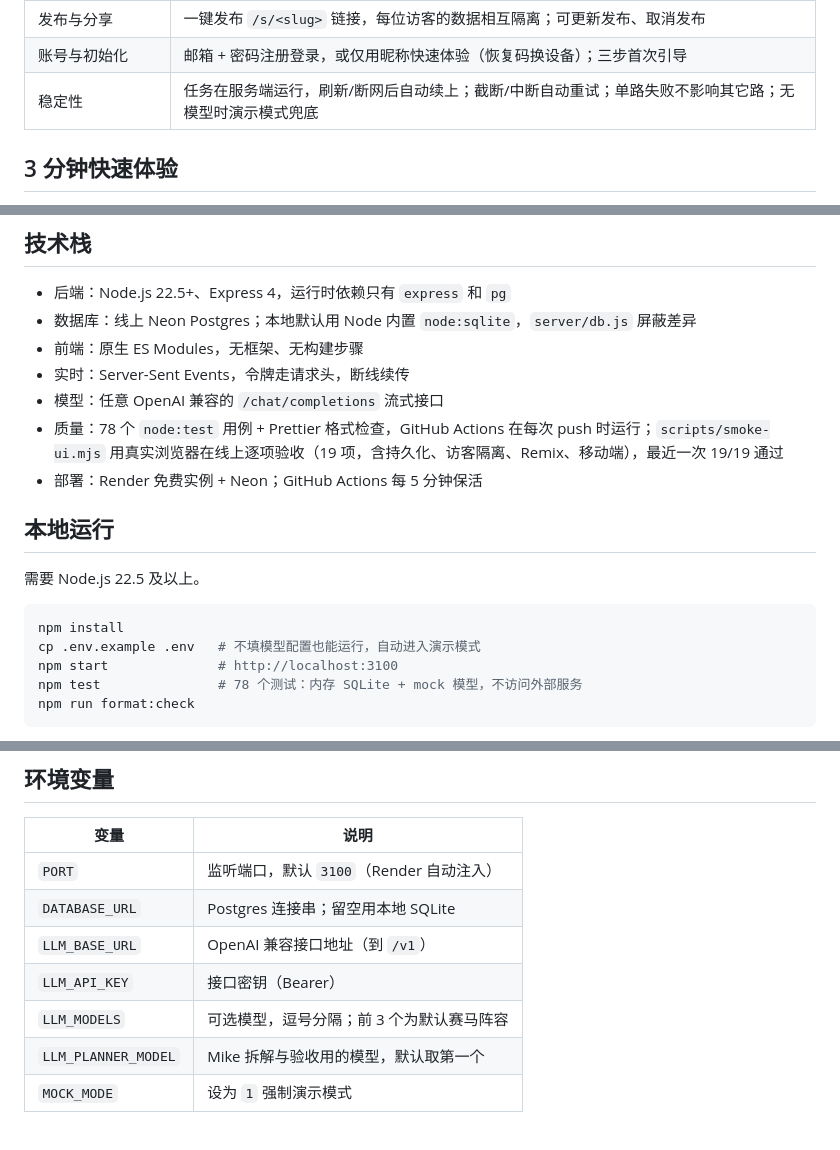
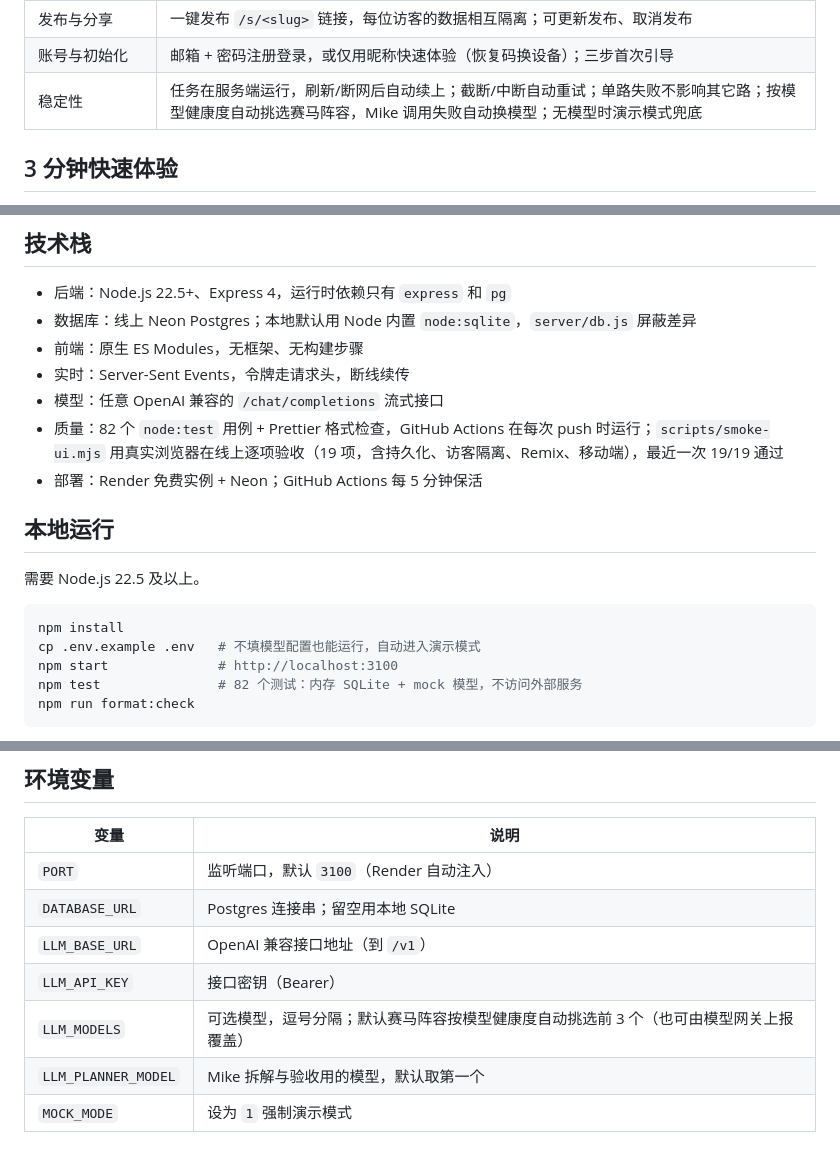
Before and after one commit to dong161/atoms-demo, a Markdown page: README.md, 3 parts joined by grey strips. Rendered like a GitHub page.

````diff
--- a/README.md
+++ b/README.md
@@ -23,7 +23,7 @@
 | 数据持久化 | 生成应用的 localStorage 自动同步到云端数据库，刷新、换设备都在；同步失败自动重试 |
 | 发布与分享 | 一键发布 `/s/<slug>` 链接，每位访客的数据相互隔离；可更新发布、取消发布 |
 | 账号与初始化 | 邮箱 + 密码注册登录，或仅用昵称快速体验（恢复码换设备）；三步首次引导 |
-| 稳定性 | 任务在服务端运行，刷新/断网后自动续上；截断/中断自动重试；单路失败不影响其它路；无模型时演示模式兜底 |
+| 稳定性 | 任务在服务端运行，刷新/断网后自动续上；截断/中断自动重试；单路失败不影响其它路；按模型健康度自动挑选赛马阵容，Mike 调用失败自动换模型；无模型时演示模式兜底 |
 
 ## 3 分钟快速体验
 
@@ -74,7 +74,7 @@ flowchart LR
 - 前端：原生 ES Modules，无框架、无构建步骤
 - 实时：Server-Sent Events，令牌走请求头，断线续传
 - 模型：任意 OpenAI 兼容的 `/chat/completions` 流式接口
-- 质量：78 个 `node:test` 用例 + Prettier 格式检查，GitHub Actions 在每次 push 时运行；`scripts/smoke-ui.mjs` 用真实浏览器在线上逐项验收（19 项，含持久化、访客隔离、Remix、移动端），最近一次 19/19 通过
+- 质量：82 个 `node:test` 用例 + Prettier 格式检查，GitHub Actions 在每次 push 时运行；`scripts/smoke-ui.mjs` 用真实浏览器在线上逐项验收（19 项，含持久化、访客隔离、Remix、移动端），最近一次 19/19 通过
 - 部署：Render 免费实例 + Neon；GitHub Actions 每 5 分钟保活
 
 ## 本地运行
@@ -85,7 +85,7 @@ flowchart LR
 npm install
 cp .env.example .env   # 不填模型配置也能运行，自动进入演示模式
 npm start              # http://localhost:3100
-npm test               # 78 个测试：内存 SQLite + mock 模型，不访问外部服务
+npm test               # 82 个测试：内存 SQLite + mock 模型，不访问外部服务
 npm run format:check
 ```
 
@@ -99,7 +99,7 @@ npm run format:check
 | `DATABASE_URL` | Postgres 连接串；留空用本地 SQLite |
 | `LLM_BASE_URL` | OpenAI 兼容接口地址（到 `/v1`） |
 | `LLM_API_KEY` | 接口密钥（Bearer） |
-| `LLM_MODELS` | 可选模型，逗号分隔；前 3 个为默认赛马阵容 |
+| `LLM_MODELS` | 可选模型，逗号分隔；默认赛马阵容按模型健康度自动挑选前 3 个（也可由模型网关上报覆盖） |
 | `LLM_PLANNER_MODEL` | Mike 拆解与验收用的模型，默认取第一个 |
 | `MOCK_MODE` | 设为 `1` 强制演示模式 |
 
````
Also changed, not shown: other parts of README.md (+1 -1 lines), docs/说明文档.md (+26 -6 lines).
